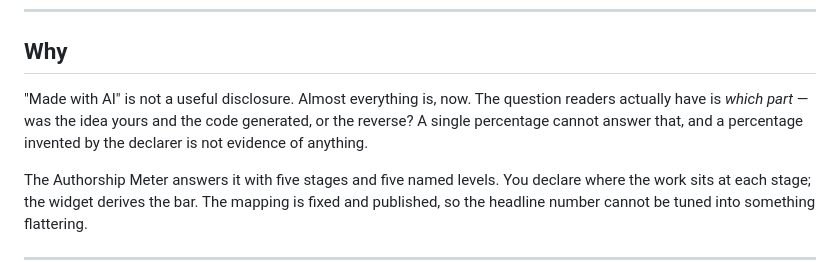
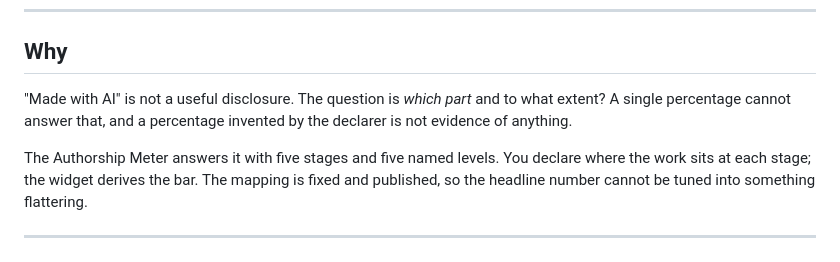
Before and after one commit to luispsalas/authorship-meter, a Markdown page: README.md, the part around the change. GitHub-like rendering.

```diff
--- a/README.md
+++ b/README.md
@@ -10,10 +10,7 @@ stage of the process.
 
 ## Why
 
-"Made with AI" is not a useful disclosure. Almost everything is, now. The question
-readers actually have is *which part* — was the idea yours and the code generated,
-or the reverse? A single percentage cannot answer that, and a percentage invented
-by the declarer is not evidence of anything.
+"Made with AI" is not a useful disclosure. The question is *which part* and to what extent? A single percentage cannot answer that, and a percentage invented by the declarer is not evidence of anything.
 
 The Authorship Meter answers it with five stages and five named levels. You declare
 where the work sits at each stage; the widget derives the bar. The mapping is fixed
```
